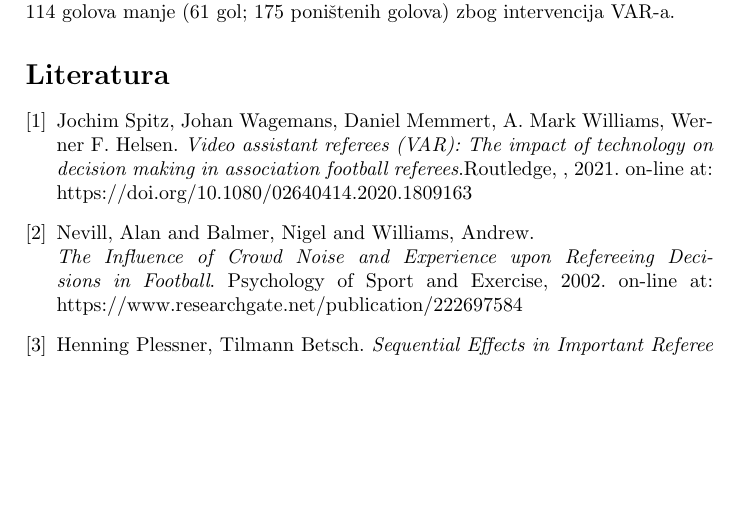
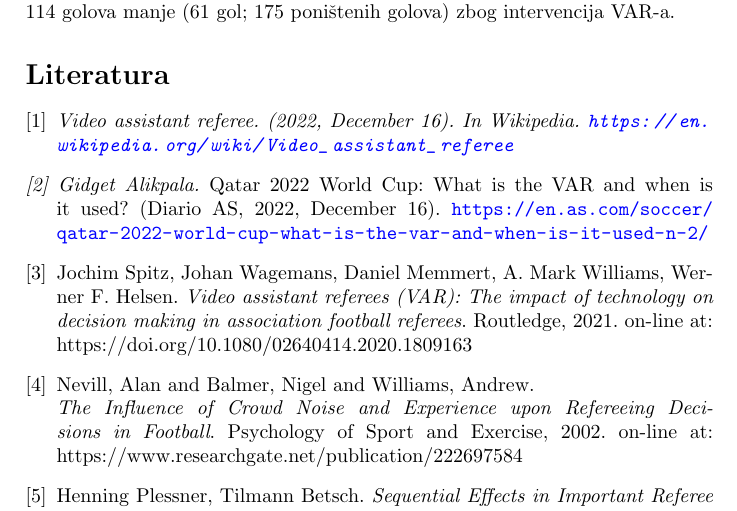
Before and after one commit to LukaSeselja/43_TNP2022, a LaTeX paper (43_ŠešeljaArsenijevićRadivojević.tex): part of page 5 of 5, cut so that both start at the same text, the shorter picture padded with empty space. Compiled offline with pdfLaTeX.

Commit message:
Update 43_ŠešeljaArsenijevićRadivojević.tex

```diff
--- a/43_ŠešeljaArsenijevićRadivojević.tex
+++ b/43_ŠešeljaArsenijevićRadivojević.tex
@@ -123,7 +123,11 @@ U slučaju pregleda, sudija ima mogućnost da promeni prvobitnu odluku. Bilo je
 
 \begin{thebibliography}{9}
 
-\bibitem{} Jochim Spitz, Johan Wagemans, Daniel Memmert, A. Mark Williams, Werner F. Helsen. \emph{Video assistant referees (VAR): The impact of technology on decision making in association football referees}.Routledge, , 2021. on-line at: https://doi.org/10.1080/02640414.2020.1809163
+\bibitem{istorija} \em{Video assistant referee}. (2022, December 16). In Wikipedia. \url{https://en.wikipedia.org/wiki/Video_assistant_referee}
+
+\bibitem{prvenstvo} Gidget Alikpala. \em{Qatar 2022 World Cup: What is the VAR and when is it used?} (Diario AS, 2022, December 16). \url{https://en.as.com/soccer/qatar-2022-world-cup-what-is-the-var-and-when-is-it-used-n-2/}
+
+\bibitem{} Jochim Spitz, Johan Wagemans, Daniel Memmert, A. Mark Williams, Werner F. Helsen. \emph{Video assistant referees (VAR): The impact of technology on decision making in association football referees}. Routledge, 2021. on-line at: https://doi.org/10.1080/02640414.2020.1809163
 
 \bibitem{} Nevill, Alan and Balmer, Nigel and Williams, Andrew. \\ \emph{The Influence of Crowd Noise and Experience upon Refereeing Decisions in Football}. Psychology of Sport and Exercise, 2002. on-line at: https://www.researchgate.net/publication/222697584
 
```
